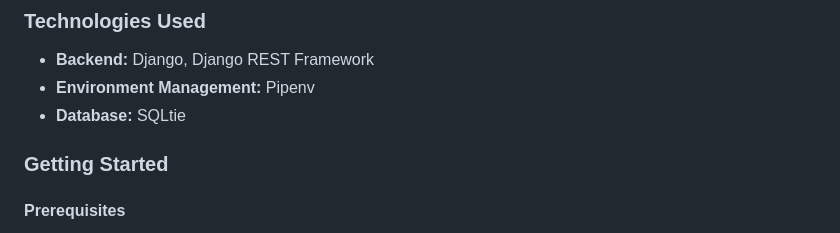
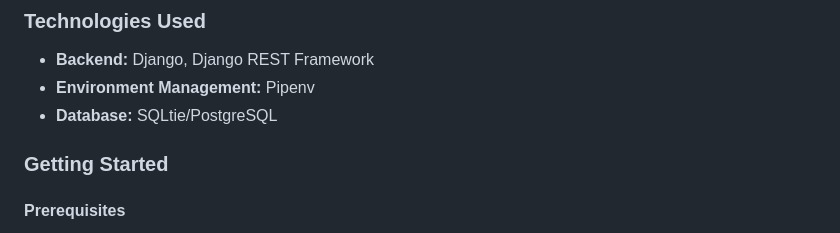
Before and after one commit to obatabba/Find-Jobs, a Markdown page: README.md, the part around the change. Drawn GitHub-style.

Commit message:
Update README: Add database used in production (PostgreSQL)

```diff
--- a/README.md
+++ b/README.md
@@ -25,7 +25,7 @@ Find-Jobs is a hiring platform built with Django and Django REST Framework. It p
 ### Technologies Used
 - **Backend:** Django, Django REST Framework
 - **Environment Management:** Pipenv
-- **Database:** SQLtie
+- **Database:** SQLtie/PostgreSQL
 ### Getting Started
 #### Prerequisites
 - Python 3.x installed
```
